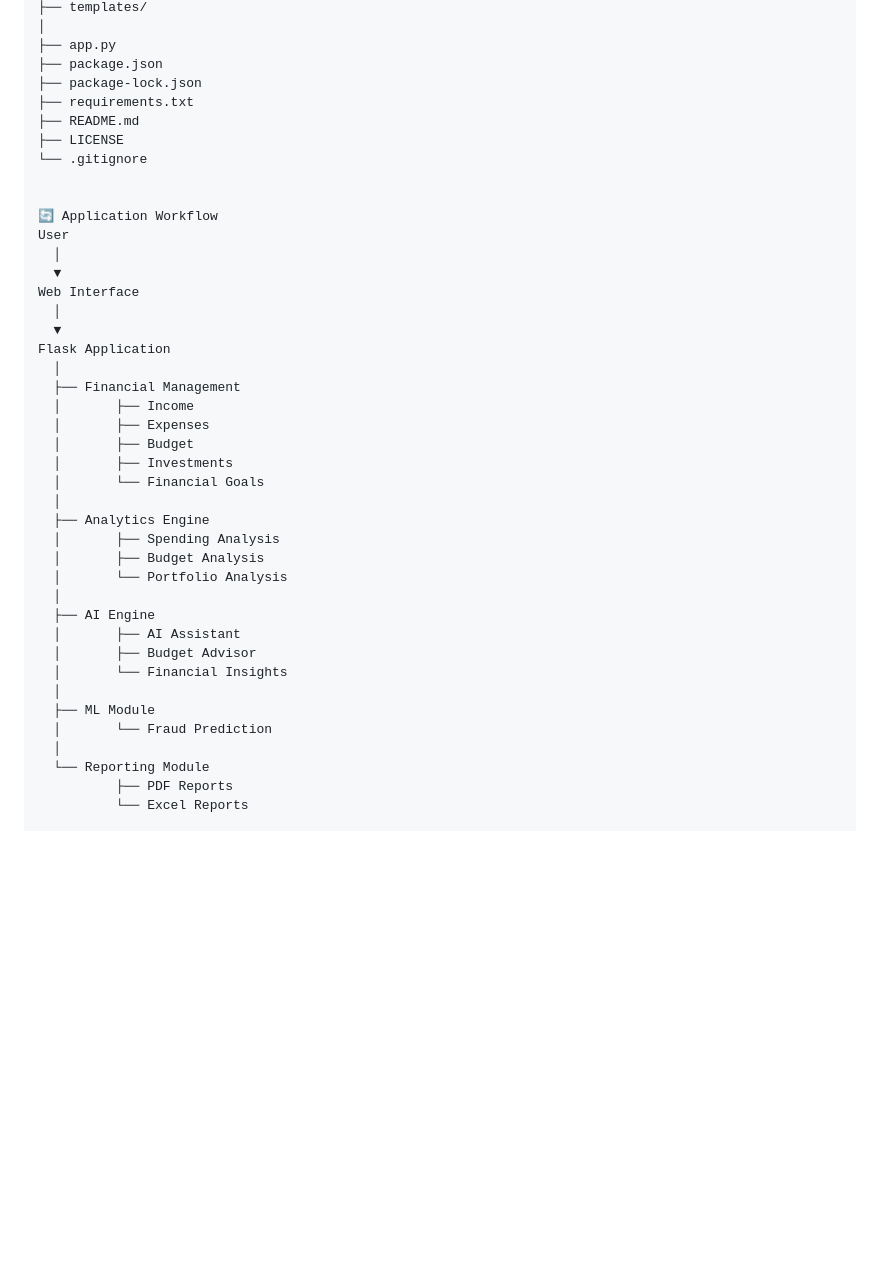
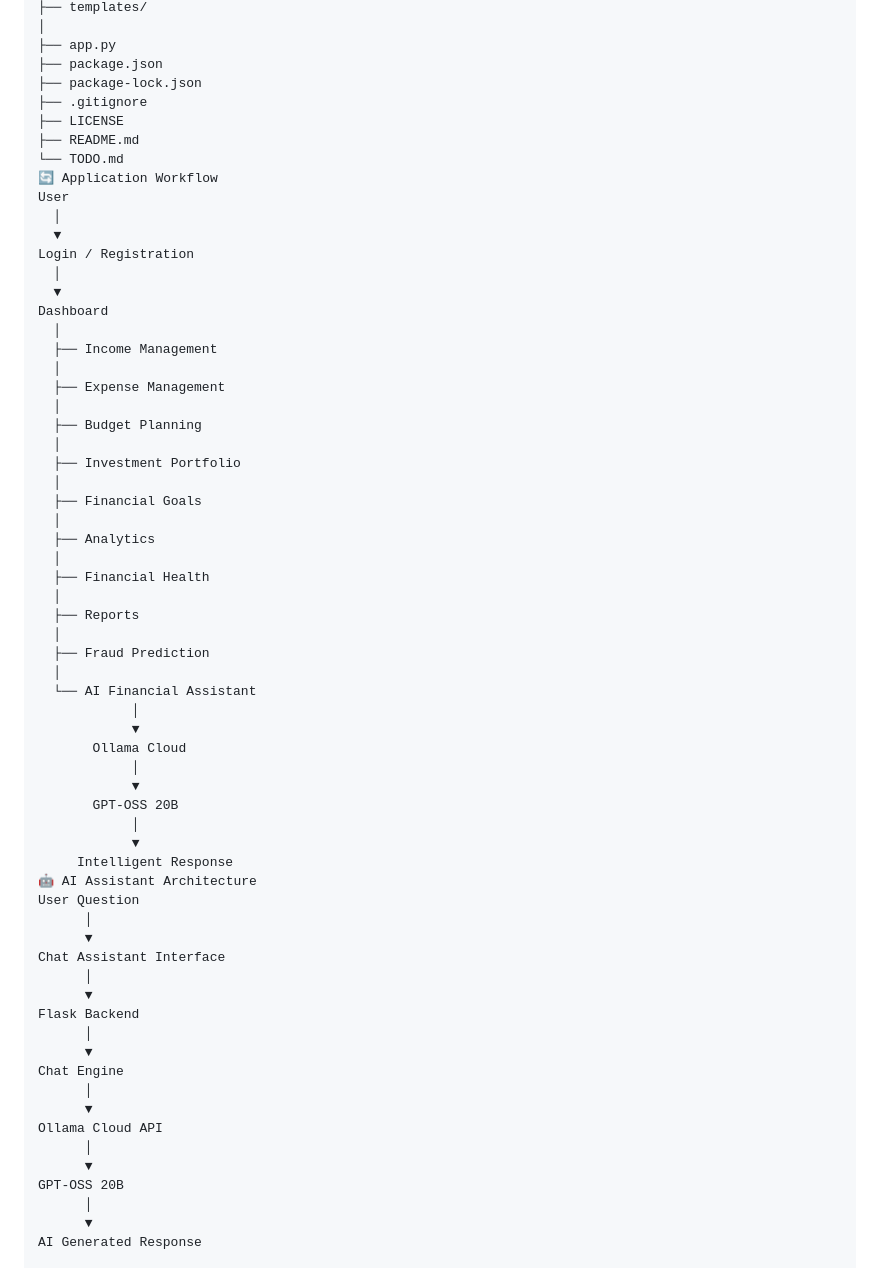
Before and after one commit to moumitadeb-23/finance-analytics-platform, a Markdown page: README.md, the part around one of its changes. Drawn GitHub-style; blank space fills up the shorter version.

```diff
--- a/README.md
+++ b/README.md
@@ -160,42 +335,65 @@ finance-analytics-platform/
 ├── app.py
 ├── package.json
 ├── package-lock.json
-├── requirements.txt
+├── .gitignore
+├── LICENSE
 ├── README.md
-├── LICENSE
-└── .gitignore
-
-
+└── TODO.md
 🔄 Application Workflow
 User
   │
   ▼
-Web Interface
+Login / Registration
   │
   ▼
-Flask Application
+Dashboard
   │
-  ├── Financial Management
-  │       ├── Income
-  │       ├── Expenses
-  │       ├── Budget
-  │       ├── Investments
-  │       └── Financial Goals
+  ├── Income Management
   │
-  ├── Analytics Engine
-  │       ├── Spending Analysis
-  │       ├── Budget Analysis
-  │       └── Portfolio Analysis
+  ├── Expense Management
   │
-  ├── AI Engine
-  │       ├── AI Assistant
-  │       ├── Budget Advisor
-  │       └── Financial Insights
+  ├── Budget Planning
   │
-  ├── ML Module
-  │       └── Fraud Prediction
+  ├── Investment Portfolio
   │
-  └── Reporting Module
-          ├── PDF Reports
-          └── Excel Reports
+  ├── Financial Goals
+  │
+  ├── Analytics
+  │
+  ├── Financial Health
+  │
+  ├── Reports
+  │
+  ├── Fraud Prediction
+  │
+  └── AI Financial Assistant
+            │
+            ▼
+       Ollama Cloud
+            │
+            ▼
+       GPT-OSS 20B
+            │
+            ▼
+     Intelligent Response
+🤖 AI Assistant Architecture
+User Question
+      │
+      ▼
+Chat Assistant Interface
+      │
+      ▼
+Flask Backend
+      │
+      ▼
+Chat Engine
+      │
+      ▼
+Ollama Cloud API
+      │
+      ▼
+GPT-OSS 20B
+      │
+      ▼
+AI Generated Response
 
```
Also changed, not shown: other parts of README.md (+276 -194 lines).
